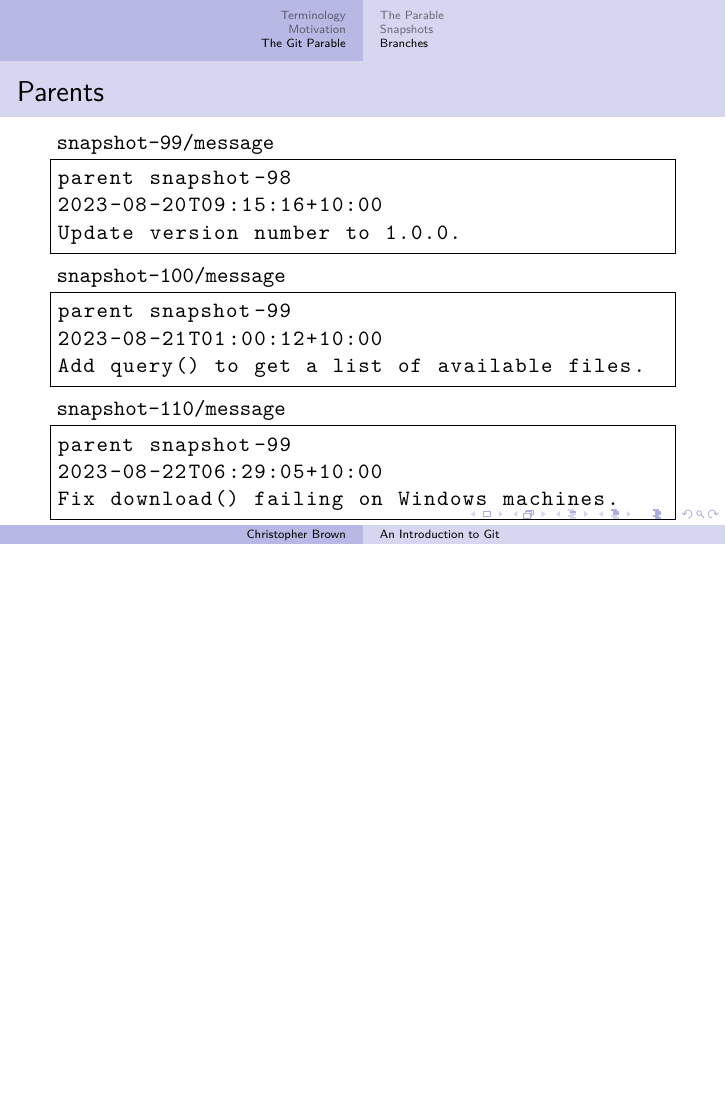
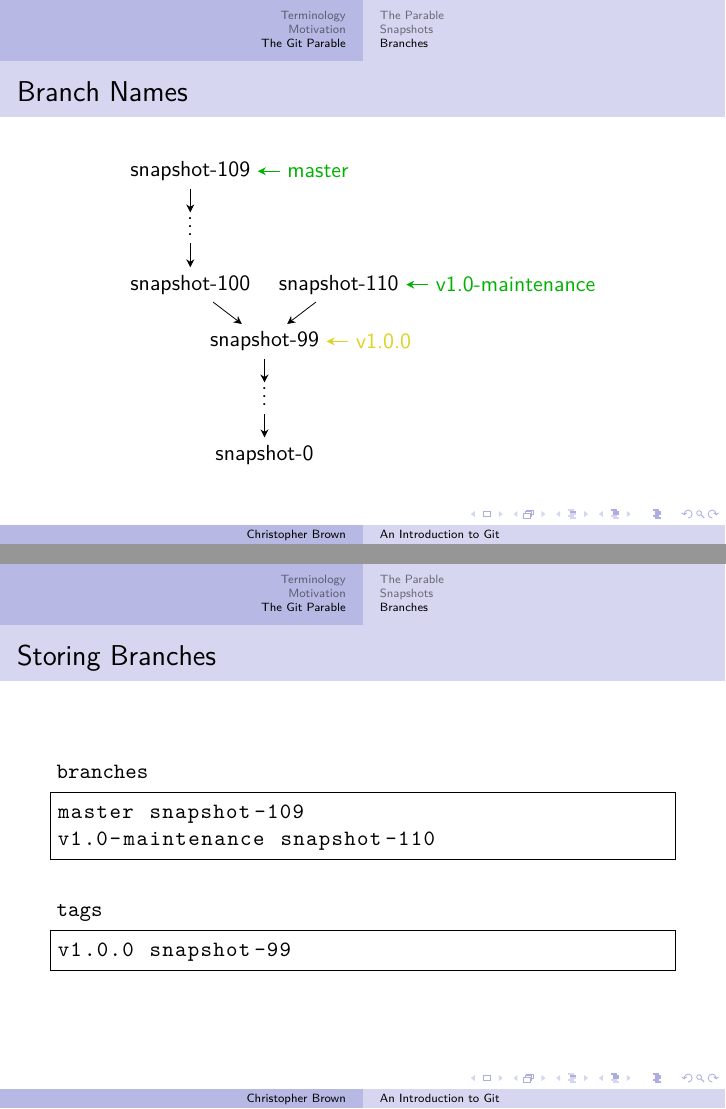
Before and after one commit to pyrrhicPachyderm/git-tutorial, LaTeX slides (slides.tex, which reads presentation.tex): page 29 of 29 before the commit and pages 32 and 33 of 33 after it, the two joined at a grey line, the shorter picture padded with empty space. Compiled offline with LuaLaTeX.

Commit message:
Add two more frames for the branches section of the parable.

```diff
--- a/presentation.tex
+++ b/presentation.tex
@@ -782 +826,37 @@
+\begin{frame}[fragile]{Storing Branches}
+	\texttt{branches}
+	\begin{lstlisting}[frame=single,tabsize=4,gobble=8]
+		master snapshot-109
+		v1.0-maintenance snapshot-110
+	\end{lstlisting}
+	\bigskip
+	\texttt{tags}
+	\begin{lstlisting}[frame=single,tabsize=4,gobble=8]
+		v1.0.0 snapshot-99
+	\end{lstlisting}
+
+	\note[item]{
+		So, how will we store these branch pointers.
+		We'll create a special file called \texttt{branches}.
+		\texttt{branches} doesn't sit in \texttt{working}, or in any of the snapshots.
+		It's got to live somewhere separate.
+		In this parable, we'd keep it in the top level project directory.
+		In practice, Git keeps it in a special \texttt{.git} directory.
+
+		\item
+		So we just have a file listing each branch, and which snapshot is its tip.
+		Whenever we create a new snapshot on the end of a branch, we need to update this file.
+
+		\item
+		The other special snapshots, we'll call ``tags'', and we'll put them in another file (also called \texttt{tags}).
+		Tags are exactly like branches, except that they never move.
+		That snapshot will always have been the v1.0.0 release.
+
+		\item
+		A note:
+		\texttt{master} is the default name Git will use for the first branch when you create a repository, but there's nothing special about it.
+		GitHub has recently been encouraging people to call it \texttt{main} instead.
+	}
+\end{frame}
+
 \end{document}
```
Also changed, not shown: presentation.tex (46 more changed lines).
